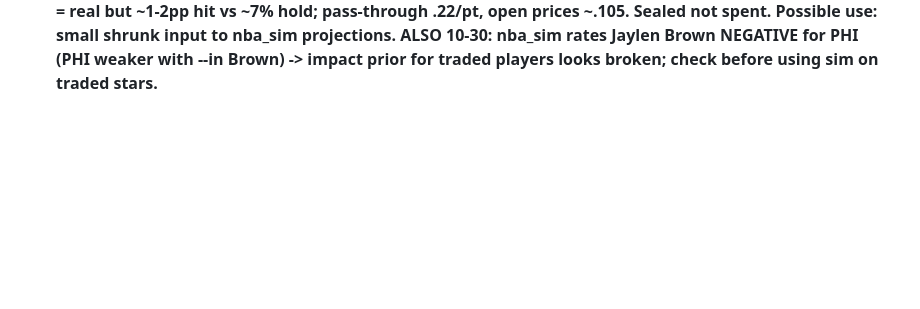
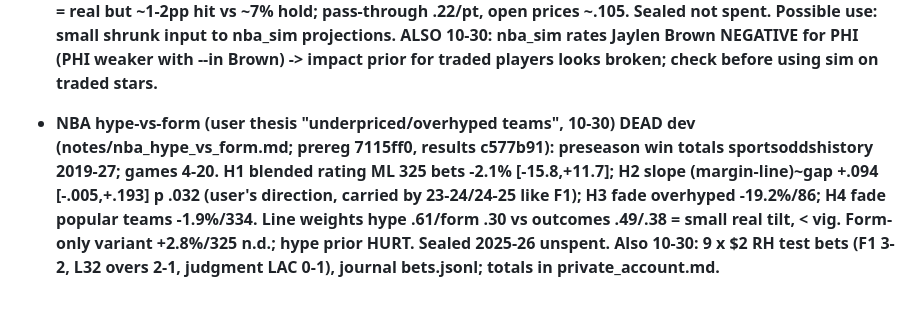
Before and after one commit to ttt5600/NeruoBatLab, a Markdown page: sports/notes/EDGES_AND_AGENTS.md, the part around the change. GitHub-like rendering; blank space fills up the shorter version.

Commit message:
sports: NBA hype-vs-form DEAD on dev (H2 tilt in user's direction, p .032, < vig); registries
Co-Authored-By: Claude Opus 5.5 <noreply@anthropic.com>

```diff
--- a/sports/notes/EDGES_AND_AGENTS.md
+++ b/sports/notes/EDGES_AND_AGENTS.md
@@ -326,3 +326,4 @@ confirm home state (CA vs CO) for venue legality.
 - **Q009 options VRP DEAD on dev 10-30 (notes/q009_options_vrp.md; prereg 2421dcf, amend A1 ae1e7f1, results 0d3bac1): DoltHub post-no-preference/options free SPY EOD chains w/ bid/ask 2020-01..2026-10 (M/W/F, 3 expiries, ~23 strikes; no QQQ). T1 16-delta put spread hold-to-expiry 240 trades +2.31% [-2.73,+8.20] p .127 (halves -1.32/+5.94); T2 iron condor -2.00% p .59. Bid/ask cost only ~3.4% of credit; SE 2.8%/trade -> detecting needs ~+8%; at +2.3% doubling would need ~60% of bankroll per position. Sealed 30% never opened. Possible next: L11 earnings straddles if DoltHub covers single names.**
 - **L11 earnings straddles DEAD on dev 10-30 (notes/l11_earnings_straddle.md; prereg 3e081d1, A1 68b46dd, result 3e7f7b2): DoltHub single-name chains, 28 fixed names, 764 events 2020+ (311 scorable dev); yfinance x EDGAR 8-K 2.02 times, exit always before release. P1 ATM straddle T-5 -> last pre-release close: -3.95% [-5.34,-2.53] at bid/ask; mid-to-mid +1.19% [-0.22,+2.65] not distinguishable; P2 low-IV -2.82%. Spread ~3.4% of mid x2 eats it; median 53 DTE dilutes the run-up (literature uses nearest expiry -- untestable here). Median straddle $1,360 = 70-130% of bankroll. Only open angle: forward logger of WEEKLY ATM straddle quotes at 15:50. BUG: data/company_graph/earn_events.parquet EDGAR times shifted ~+4h (double tz convert, unverified across file).**
 - **NBA defender-matchup graph (user idea 10-30) DEAD for betting (notes/nba_matchup_graph.md; commits f61346d..3af650d): stats.nba.com leagueseasonmatchups 2021-27 (per-game boxscorematchupsv3 throttled after 599 games). Pair interaction m_ij DEAD (season r .069 [-.001,.136], shrinks to 0); defender effect r .857 but mostly POSITION (C +6.4/100, G -3.7). Trials at OPEN dev 22-25: G1 over -2.4%/2,042, G2 under -4.1%/2,272 FAIL; G3 slope (actual-open) on graph shift +.118 [.048,.185] p .0008 = real but ~1-2pp hit vs ~7% hold; pass-through .22/pt, open prices ~.105. Sealed not spent. Possible use: small shrunk input to nba_sim projections. ALSO 10-30: nba_sim rates Jaylen Brown NEGATIVE for PHI (PHI weaker with --in Brown) -> impact prior for traded players looks broken; check before using sim on traded stars.**
+- **NBA hype-vs-form (user thesis "underpriced/overhyped teams", 10-30) DEAD dev (notes/nba_hype_vs_form.md; prereg 7115ff0, results c577b91): preseason win totals sportsoddshistory 2019-27; games 4-20. H1 blended rating ML 325 bets -2.1% [-15.8,+11.7]; H2 slope (margin-line)~gap +.094 [-.005,+.193] p .032 (user's direction, carried by 23-24/24-25 like F1); H3 fade overhyped -19.2%/86; H4 fade popular teams -1.9%/334. Line weights hype .61/form .30 vs outcomes .49/.38 = small real tilt, < vig. Form-only variant +2.8%/325 n.d.; hype prior HURT. Sealed 2025-26 unspent. Also 10-30: 9 x $2 RH test bets (F1 3-2, L32 overs 2-1, judgment LAC 0-1), journal bets.jsonl; totals in private_account.md.**
```
Also changed, not shown: sports/notes/FUND_BOOK.md (+1 -0 lines).
